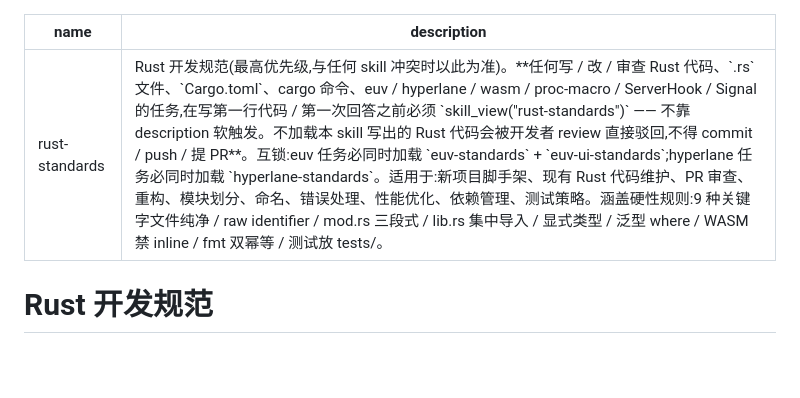
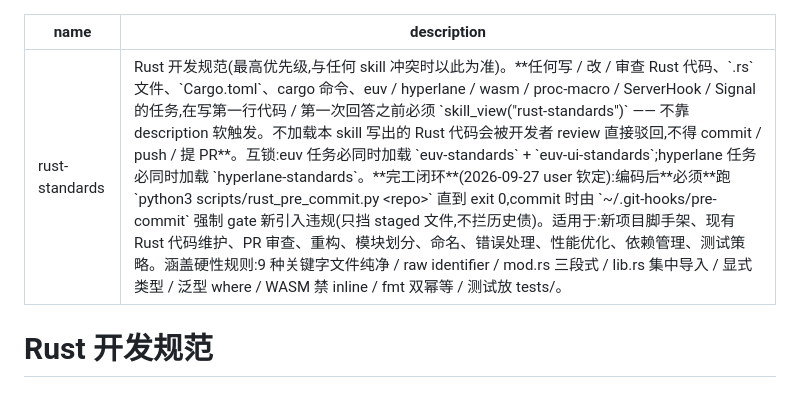
Before and after one commit to eastspire/.agents, a Markdown page: skills/rust-standards/SKILL.md, the part around the change. Drawn GitHub-style; blank space fills up the shorter version.

Commit message:
docs(rust-standards): skill description trigger + audit-pipeline two-layer enforcement section
- SKILL.md frontmatter description: add '完工闭环 (2026-09-27 user 钦定)' line
  that names scripts/rust_pre_commit.py + ~/.git-hooks/pre-commit so a future
  session that loads the skill via description match sees the closed loop
  requirement, not just the static rules.

- references/audit-pipeline.md: append 'Two-layer enforcement: rust_pre_commit.py
  + pre-commit hook' section:
  - Layer A: rust_pre_commit.py 5-phase loop (auto-fixers -> audit -> fmt ->
    clippy -> test-compile, Phase 1<->Phase 2 loop max 3)
  - Layer B: references/hooks/pre-commit (commit-time, staged-file only,
    5 file-level verifiers, hook skips whole-repo to avoid blocking on
    historical debt)
  - When to add a verifier to the hook (per-file signal + < 100ms +
    exit-code-as-truth + 'introduced by THIS commit') vs not (global
    context / cross-file state / directory scan)
  - Cross-ref audit-pitfalls §82 / §83 for the staged-file design rationale

Why: future session needs to know that ANY new check (or strengthened
Layer) needs both layers wired up, not just the audit pipeline.

```diff
--- a/skills/rust-standards/SKILL.md
+++ b/skills/rust-standards/SKILL.md
@@ -1,6 +1,6 @@
 ---
 name: rust-standards
-description: 'Rust 开发规范(最高优先级,与任何 skill 冲突时以此为准)。**任何写 / 改 / 审查 Rust 代码、`.rs` 文件、`Cargo.toml`、cargo 命令、euv / hyperlane / wasm / proc-macro / ServerHook / Signal 的任务,在写第一行代码 / 第一次回答之前必须 `skill_view("rust-standards")` —— 不靠 description 软触发。不加载本 skill 写出的 Rust 代码会被开发者 review 直接驳回,不得 commit / push / 提 PR**。互锁:euv 任务必同时加载 `euv-standards` + `euv-ui-standards`;hyperlane 任务必同时加载 `hyperlane-standards`。适用于:新项目脚手架、现有 Rust 代码维护、PR 审查、重构、模块划分、命名、错误处理、性能优化、依赖管理、测试策略。涵盖硬性规则:9 种关键字文件纯净 / raw identifier / mod.rs 三段式 / lib.rs 集中导入 / 显式类型 / 泛型 where / WASM 禁 inline / fmt 双幂等 / 测试放 tests/。'
+description: 'Rust 开发规范(最高优先级,与任何 skill 冲突时以此为准)。**任何写 / 改 / 审查 Rust 代码、`.rs` 文件、`Cargo.toml`、cargo 命令、euv / hyperlane / wasm / proc-macro / ServerHook / Signal 的任务,在写第一行代码 / 第一次回答之前必须 `skill_view("rust-standards")` —— 不靠 description 软触发。不加载本 skill 写出的 Rust 代码会被开发者 review 直接驳回,不得 commit / push / 提 PR**。互锁:euv 任务必同时加载 `euv-standards` + `euv-ui-standards`;hyperlane 任务必同时加载 `hyperlane-standards`。**完工闭环**(2026-09-27 user 钦定):编码后**必须**跑 `python3 scripts/rust_pre_commit.py <repo>` 直到 exit 0,commit 时由 `~/.git-hooks/pre-commit` 强制 gate 新引入违规(只挡 staged 文件,不拦历史债)。适用于:新项目脚手架、现有 Rust 代码维护、PR 审查、重构、模块划分、命名、错误处理、性能优化、依赖管理、测试策略。涵盖硬性规则:9 种关键字文件纯净 / raw identifier / mod.rs 三段式 / lib.rs 集中导入 / 显式类型 / 泛型 where / WASM 禁 inline / fmt 双幂等 / 测试放 tests/。'
 ---
 
 # Rust 开发规范
```
Also changed, not shown: 1 other file.
